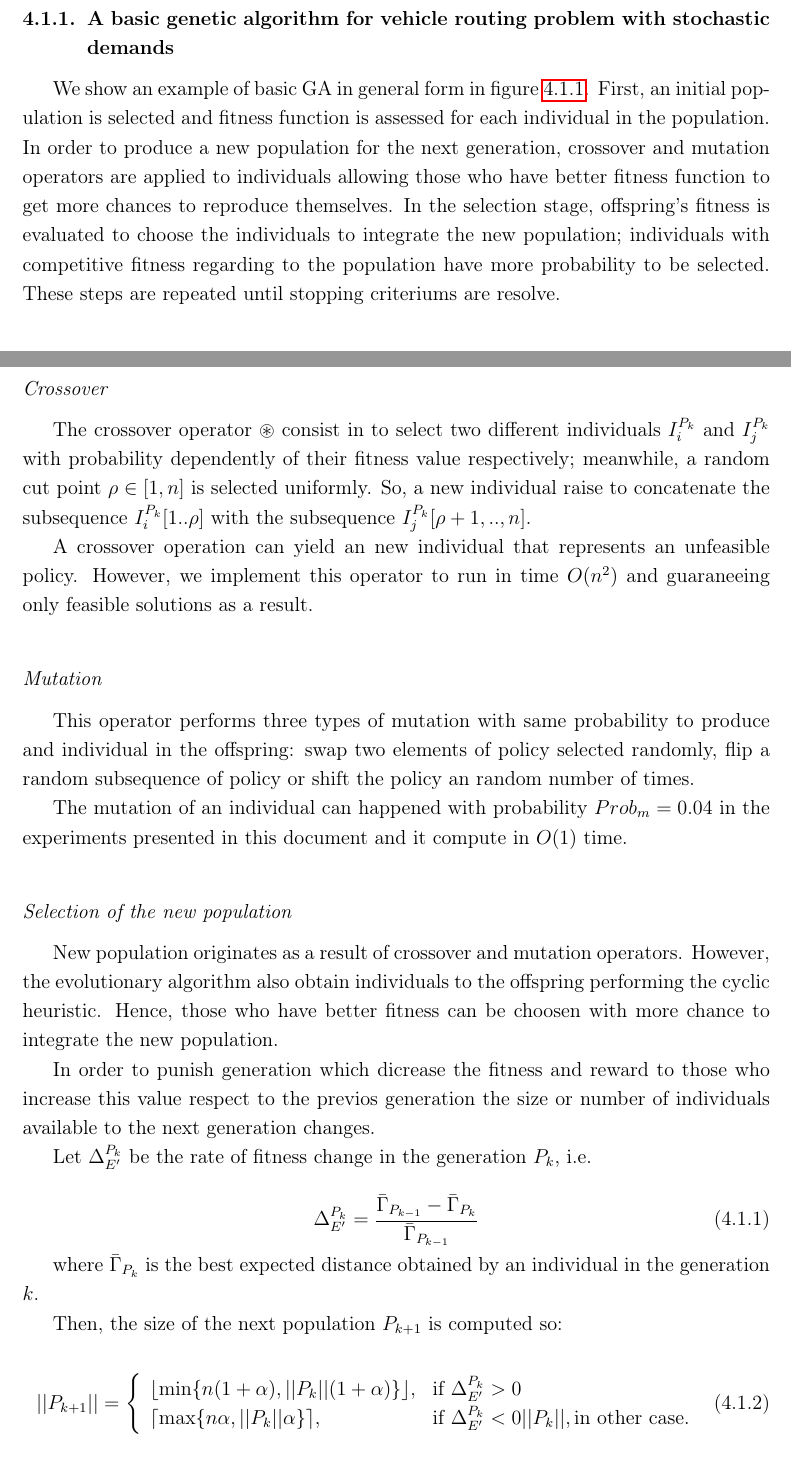
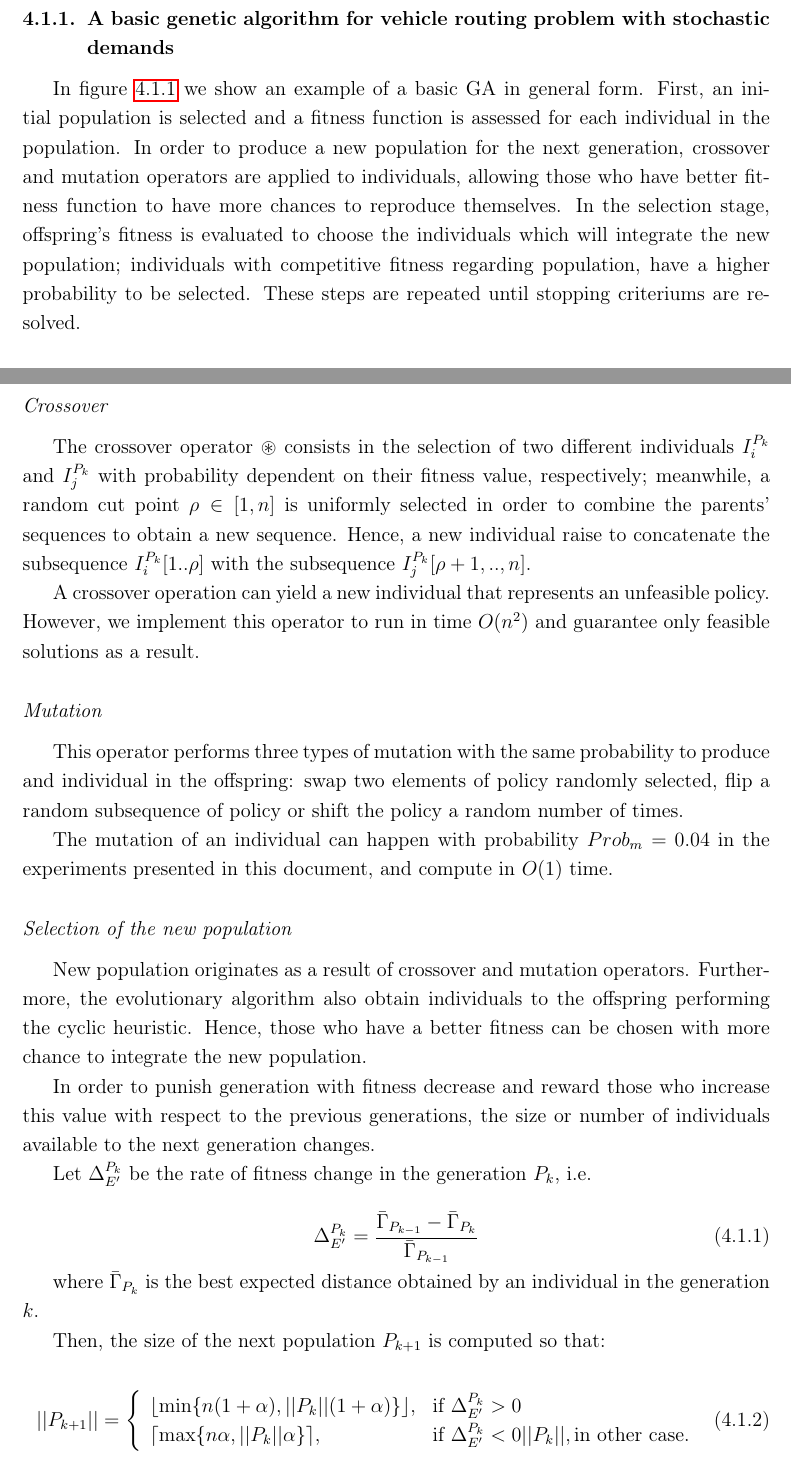
Before and after one commit to ejake/msc-dissertation, a LaTeX thesis (Final Document/docunalthesis.tex, which reads Final Document/Chapter3/Chapter3.tex): two parts of pages 36 and 37 of 61, joined at a grey line, cut so that both start at the same text. Compiled offline with pdfLaTeX.

Commit message:
Appling corrections by Rodrigo in ga chapter

```diff
--- a/Final Document/Chapter3/Chapter3.tex
+++ b/Final Document/Chapter3/Chapter3.tex
@@ -23,7 +23,7 @@ Evolutionary algorithm behaviour is determined by the exploitation and explorati
 
 \subsection{A basic genetic algorithm for vehicle routing problem with stochastic demands}
 
-We show an example of basic GA in general form in figure \ref{fig:ga_basic}. First, an initial population is selected and fitness function is assessed for each individual in the population. In order to produce a new population for the next generation, crossover and mutation operators are applied to individuals allowing those who have better fitness function to get more chances to reproduce themselves. In the selection stage, offspring's fitness is evaluated to choose the individuals to integrate the new population; individuals with competitive fitness regarding to the population have more probability to be selected. These steps are repeated until stopping criteriums are resolve.
+In figure \ref{fig:ga_basic} we show an example of a basic GA in general form. First, an initial population is selected and a fitness function is assessed for each individual in the population. In order to produce a new population for the next generation, crossover and mutation operators are applied to individuals, allowing those who have better fitness function to have more chances to reproduce themselves. In the selection stage, offspring's fitness is evaluated to choose the individuals which will integrate the new population; individuals with competitive fitness regarding population, have a higher probability to be selected. These steps are repeated until stopping criteriums are resolved.
 
 \begin{figure}[!htbp]
   \begin{center}
@@ -41,23 +41,23 @@ The initial population $P_0$ with an fixed size $|P_0| = n$, is obtained using t
 
 \subsubsection*{Crossover}
 
-The crossover operator $\circledast$ consist in to select two different individuals $I^{P_k}_i$ and $I^{P_k}_j$ with probability dependently of their fitness value respectively; meanwhile, a random cut point $\rho \in [1,n]$ is selected uniformly. So, a new individual raise to concatenate the subsequence $I^{P_k}_i[1..\rho]$ with the subsequence $I^{P_k}_j[\rho+1,..,n]$.
+The crossover operator $\circledast$ consists in the selection of two different individuals $I^{P_k}_i$ and $I^{P_k}_j$ with probability dependent on their fitness value, respectively; meanwhile, a random cut point $\rho \in [1,n]$ is uniformly selected in order to combine the parents' sequences to obtain a new sequence. Hence, a new individual raise to concatenate the subsequence $I^{P_k}_i[1..\rho]$ with the subsequence $I^{P_k}_j[\rho+1,..,n]$.
 
-A crossover operation can yield an new individual that represents an unfeasible policy. However, we implement this operator to run in time $O(n^2)$ and guaraneeing only feasible solutions as a result.
+A crossover operation can yield a new individual that represents an unfeasible policy. However, we implement this operator to run in time $O(n^2)$ and guarantee only feasible solutions as a result.
 
 
 \subsubsection*{Mutation}
 
-This operator performs three types of mutation with same probability to produce and individual in the offspring: swap two elements of policy selected randomly, flip a random subsequence of policy or shift the policy an random number of times.
+This operator performs three types of mutation with the same probability to produce and individual in the offspring: swap two elements of policy randomly selected, flip a random subsequence of policy or shift the policy a random number of times.
 
-The mutation of an individual can happened with probability $Prob_m = 0.04$ in the experiments presented in this document and it compute in $O(1)$ time.
+The mutation of an individual can happen with probability $Prob_m = 0.04$ in the experiments presented in this document, and compute in $O(1)$ time.
 
 
 \subsubsection*{Selection of the new population}
 
-New population originates as a result of crossover and mutation operators. However, the evolutionary algorithm also obtain individuals to the offspring performing the cyclic heuristic. Hence, those who have better fitness can be choosen with more chance to integrate the new population.
+New population originates as a result of crossover and mutation operators. Furthermore, the evolutionary algorithm also obtain individuals to the offspring performing the cyclic heuristic. Hence, those who have a better fitness can be chosen with more chance to integrate the new population.
 
-In order to punish generation which dicrease the fitness and reward to those who increase this value respect to the previos generation the size or number of individuals available to the next generation changes.
+In order to punish generation with fitness decrease and reward those who increase this value with respect to the previous generations, the size or number of individuals available to the next generation changes.
 
 Let $\Delta^{P_k}_{E'}$ be the rate of fitness change in the generation $P_k$, i.e.
 
@@ -67,7 +67,7 @@ Let $\Delta^{P_k}_{E'}$ be the rate of fitness change in the generation $P_k$, i
 
 where $\bar{\Gamma}_{P_k}$ is the best expected distance obtained by an individual in the generation $k$.
 
-Then, the size of the next population $P_{k+1}$ is computed so:
+Then, the size of the next population $P_{k+1}$ is computed so that:
 
 \begin{equation}\label{eq:population_size}
  ||P_{k+1}|| = \left \{ \begin{array}{ll}
```
Also changed, not shown: Final Document/docunalthesis.pdf, Final Document/Chapter3/Chapter3.tex (20 more changed lines), 5 other files.
